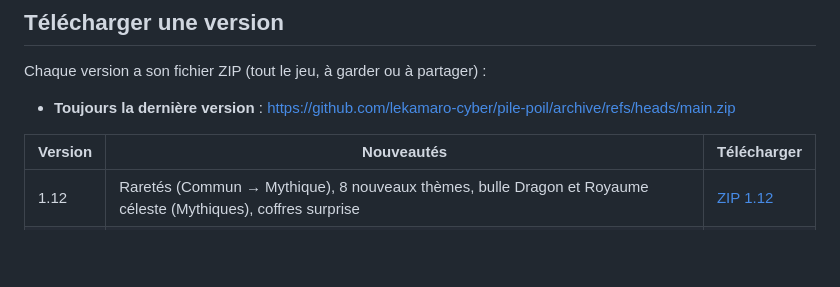
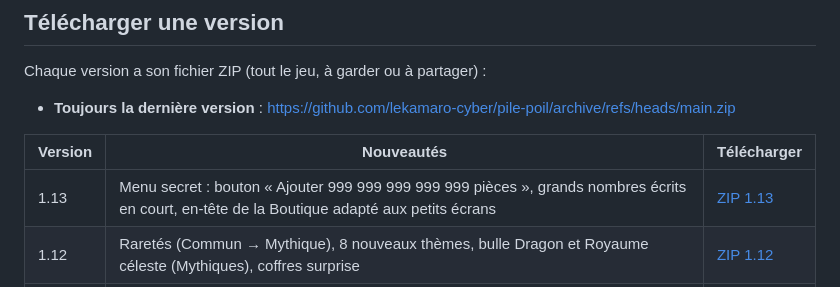
Before and after one commit to lekamaro-cyber/pile-poil, a Markdown page: README.md, the part around the change. GitHub-like rendering; blank space fills up the shorter version.

Commit message:
README: add version 1.13 download link
Co-Authored-By: Claude Opus 5.5 <noreply@anthropic.com>
Claude-Session: https://claude.ai/code/session_01LGSvZm1n3tLj4MuSSEwshj

```diff
--- a/README.md
+++ b/README.md
@@ -306,6 +306,7 @@ Chaque version a son fichier ZIP (tout le jeu, à garder ou à partager) :
 
 | Version | Nouveautés | Télécharger |
 | --- | --- | --- |
+| 1.13 | Menu secret : bouton « Ajouter 999 999 999 999 999 pièces », grands nombres écrits en court, en-tête de la Boutique adapté aux petits écrans | [ZIP 1.13](https://github.com/lekamaro-cyber/pile-poil/archive/72dfd207a242bc2aa8effa5b65b7b4ba31f2b67d.zip) |
 | 1.12 | Raretés (Commun → Mythique), 8 nouveaux thèmes, bulle Dragon et Royaume céleste (Mythiques), coffres surprise | [ZIP 1.12](https://github.com/lekamaro-cyber/pile-poil/archive/287691914fd56d6be5f2951d06fb4bb489ee3f2c.zip) |
 | 1.11 | Objets légendaires à 50 000 pièces : bulles Trou noir et Magma, thèmes Aurore boréale et Cosmos, pouvoirs Phénix et Midas | [ZIP 1.11](https://github.com/lekamaro-cyber/pile-poil/archive/b4f0fc53e85f0e9473aec14cbba021f710789762.zip) |
 | 1.10 | Menu secret « mode développeur » (pièces infinies, tout débloquer) | [ZIP 1.10](https://github.com/lekamaro-cyber/pile-poil/archive/eeb20bd98f6c875392d49fa8a26acf3e26a838b4.zip) |
```
